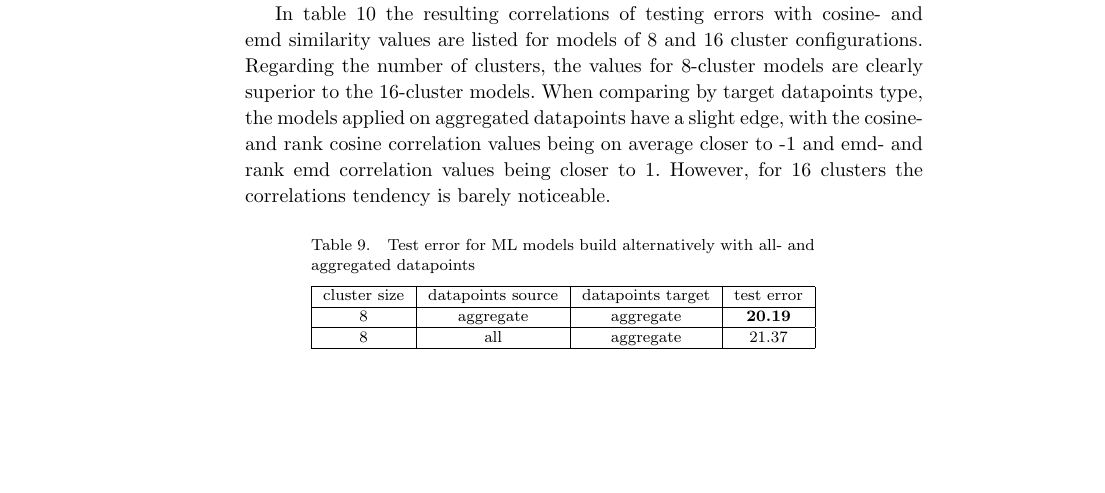
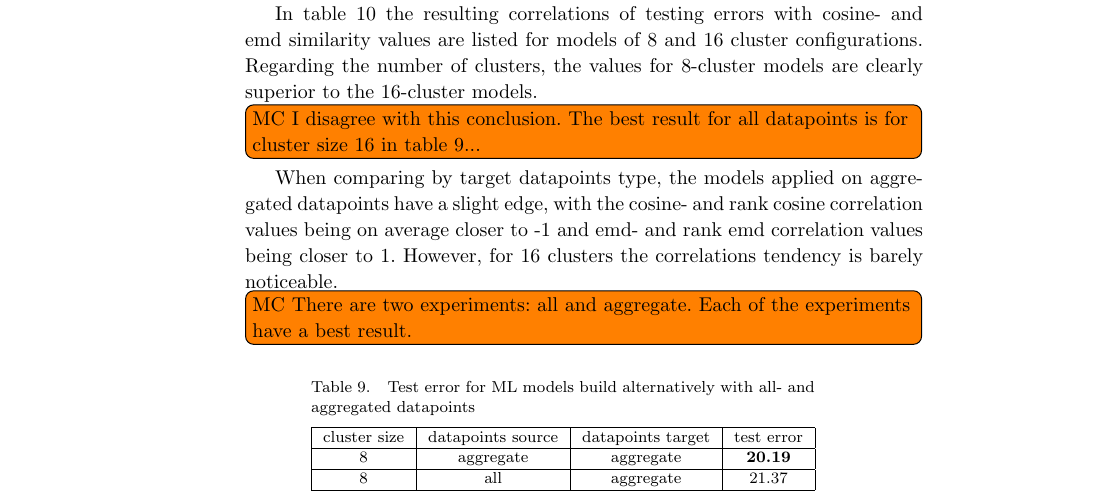
Before and after one commit to andionita/parking-estimator, a LaTeX document (journal_paper/content/parking_paper_ijait.tex, which reads journal_paper/content/parking_paper_content_ijait.tex): part of page 27 of 34, cut so that both start at the same text, the shorter picture padded with empty space. Compiled offline with pdfLaTeX.

Commit message:
commit to pull in latest

```diff
--- a/journal_paper/content/parking_paper_content_ijait.tex
+++ b/journal_paper/content/parking_paper_content_ijait.tex
@@ -1038,8 +1038,12 @@ Up to now, the evaluation involved models trained and tested on aggregated datap
 
 See \cref{tab:train_test_errors} for an overview of test errors for 8 and 16 clusters. One observes that the errors from models applied on aggregated datapoints are about 5 unit points (=5\%) smaller than the errors from models applied on all datapoints. This is naturally accounted for by the smaller spread of occupancy values that the aggregation brings with itself. As far as source models are concerned, there is no significant difference between the aggregate and all datapoint models, i.e. the margin is under 1\%.
 
-In \cref{tab:correlation_values} the resulting correlations of testing errors with cosine- and emd similarity values are listed for models of 8 and 16 cluster configurations. Regarding the number of clusters, the values for 8-cluster models are clearly superior to the 16-cluster models. When comparing by target datapoints type, the models applied on aggregated datapoints have a slight edge, with the cosine- and rank cosine correlation values being on average closer to -1 and emd- and rank emd correlation values being closer to 1. However, for 16 clusters the correlations tendency is barely noticeable.
-
+In \cref{tab:correlation_values} the resulting correlations of testing errors with cosine- and emd similarity values are listed for models of 8 and 16 cluster configurations. Regarding the number of clusters, the values for 8-cluster models are clearly superior to the 16-cluster models.
+	\todo[inline]{MC I disagree with this conclusion.
+	The best result for all datapoints is for cluster size 16 in table 9...
+}
+When comparing by target datapoints type, the models applied on aggregated datapoints have a slight edge, with the cosine- and rank cosine correlation values being on average closer to -1 and emd- and rank emd correlation values being closer to 1. However, for 16 clusters the correlations tendency is barely noticeable.
+\todo[inline]{MC There are two experiments: all and aggregate. Each of the experiments have a best result.}
 \begin{table}[!ht]
 	%\centering
 	%\small
```
